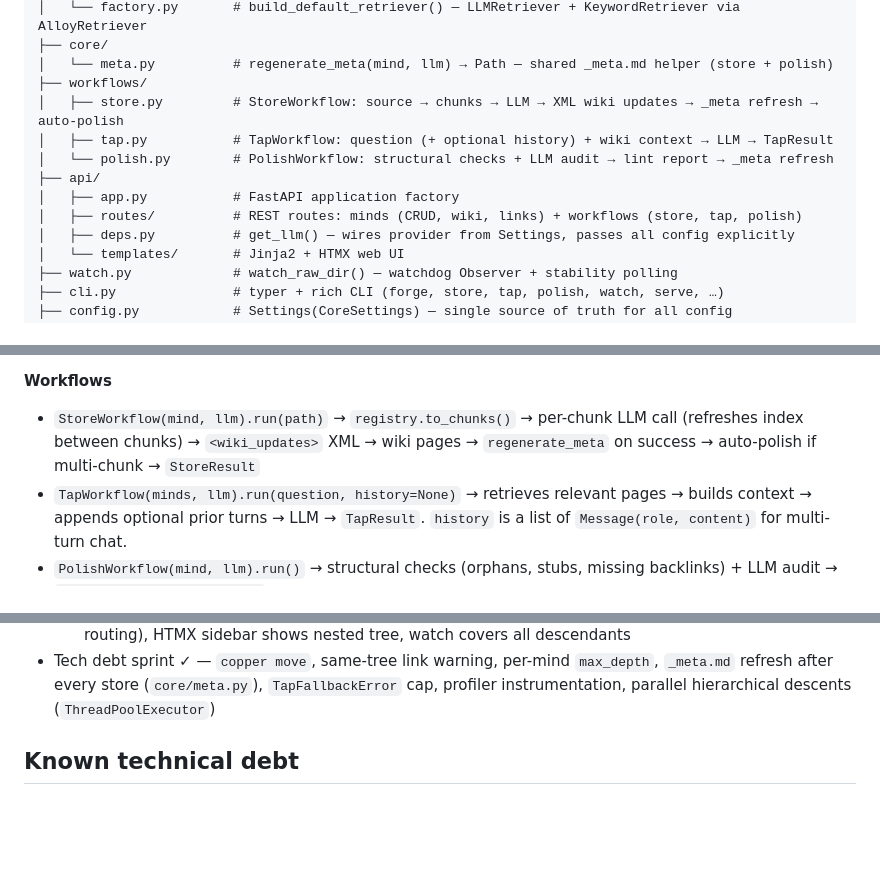
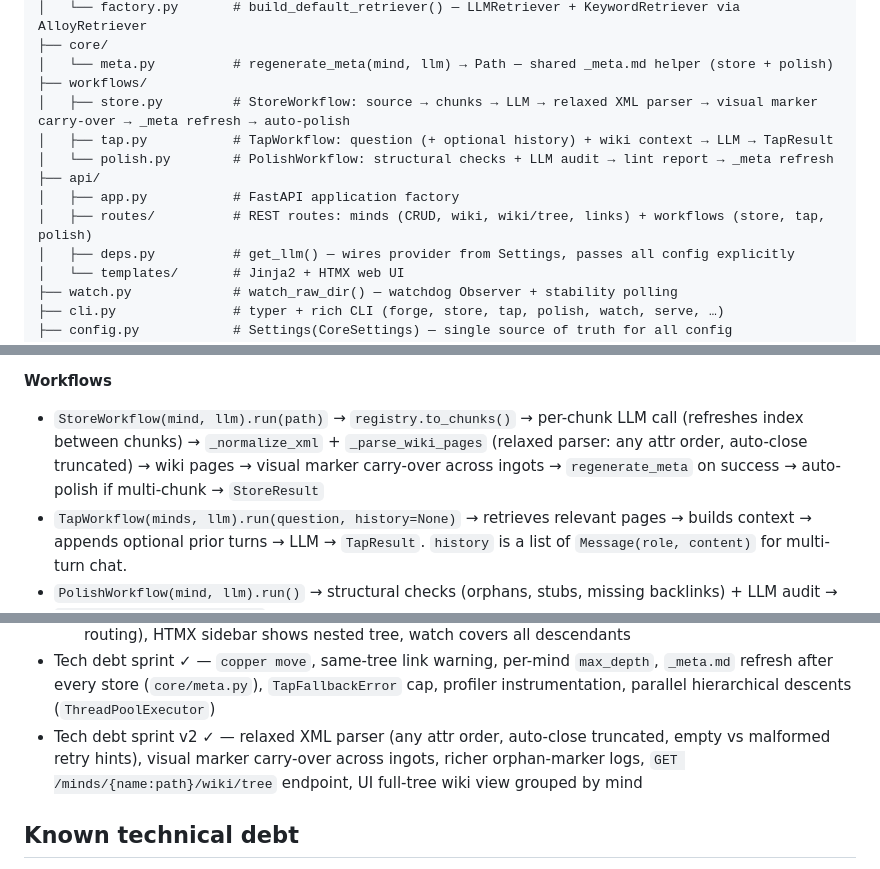
Before and after one commit to fermaat/copper, a Markdown page: SUMMARY.md, 3 parts joined by grey strips. Drawn GitHub-style; blank space fills up the shorter version.

Commit message:
updated summary

```diff
--- a/SUMMARY.md
+++ b/SUMMARY.md
@@ -37,12 +37,12 @@ src/copper/
 ├── core/
 │   └── meta.py          # regenerate_meta(mind, llm) → Path — shared _meta.md helper (store + polish)
 ├── workflows/
-│   ├── store.py         # StoreWorkflow: source → chunks → LLM → XML wiki updates → _meta refresh → auto-polish
+│   ├── store.py         # StoreWorkflow: source → chunks → LLM → relaxed XML parser → visual marker carry-over → _meta refresh → auto-polish
 │   ├── tap.py           # TapWorkflow: question (+ optional history) + wiki context → LLM → TapResult
 │   └── polish.py        # PolishWorkflow: structural checks + LLM audit → lint report → _meta refresh
 ├── api/
 │   ├── app.py           # FastAPI application factory
-│   ├── routes/          # REST routes: minds (CRUD, wiki, links) + workflows (store, tap, polish)
+│   ├── routes/          # REST routes: minds (CRUD, wiki, wiki/tree, links) + workflows (store, tap, polish)
 │   ├── deps.py          # get_llm() — wires provider from Settings, passes all config explicitly
 │   └── templates/       # Jinja2 + HTMX web UI
 ├── watch.py             # watch_raw_dir() — watchdog Observer + stability polling
@@ -96,7 +96,7 @@ src/copper/
 - `build_default_retriever(llm)` (`factory.py`) — wires LLM + keyword into an alloy from Settings
 
 **Workflows**
-- `StoreWorkflow(mind, llm).run(path)` → `registry.to_chunks()` → per-chunk LLM call (refreshes index between chunks) → `<wiki_updates>` XML → wiki pages → `regenerate_meta` on success → auto-polish if multi-chunk → `StoreResult`
+- `StoreWorkflow(mind, llm).run(path)` → `registry.to_chunks()` → per-chunk LLM call (refreshes index between chunks) → `_normalize_xml` + `_parse_wiki_pages` (relaxed parser: any attr order, auto-close truncated) → wiki pages → visual marker carry-over across ingots → `regenerate_meta` on success → auto-polish if multi-chunk → `StoreResult`
 - `TapWorkflow(minds, llm).run(question, history=None)` → retrieves relevant pages → builds context → appends optional prior turns → LLM → `TapResult`. `history` is a list of `Message(role, content)` for multi-turn chat.
 - `PolishWorkflow(mind, llm).run()` → structural checks (orphans, stubs, missing backlinks) + LLM audit → `wiki/lint-report-<date>.md`
 
@@ -182,6 +182,7 @@ Resolution order: **per-mind `.copper/config.yaml` → workflow env var → gene
   - Phase 6.5 ✓ — deep structural polish (`polish --deep`): map-reduce LLM reorganization, page moves, transversal synthesis, spine refresh
   - Phase 7 ✓ — API tree navigation (`GET /minds` includes children, `GET /minds/{parent}/{child}` path routing), HTMX sidebar shows nested tree, watch covers all descendants
 - Tech debt sprint ✓ — `copper move`, same-tree link warning, per-mind `max_depth`, `_meta.md` refresh after every store (`core/meta.py`), `TapFallbackError` cap, profiler instrumentation, parallel hierarchical descents (`ThreadPoolExecutor`)
+- Tech debt sprint v2 ✓ — relaxed XML parser (any attr order, auto-close truncated, empty vs malformed retry hints), visual marker carry-over across ingots, richer orphan-marker logs, `GET /minds/{name:path}/wiki/tree` endpoint, UI full-tree wiki view grouped by mind
 
 ## Known technical debt
 
```
